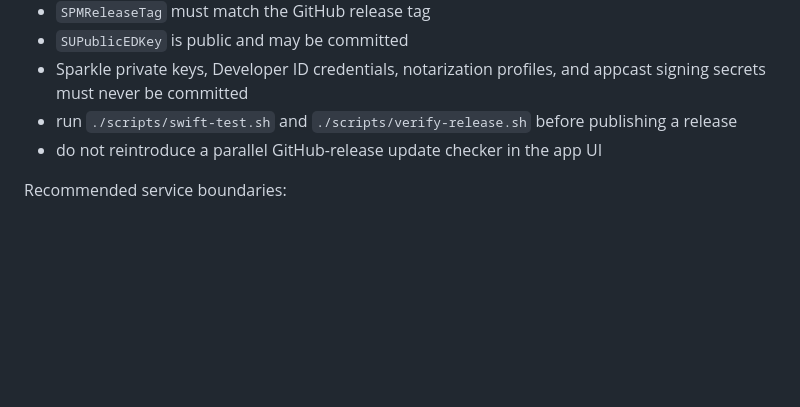
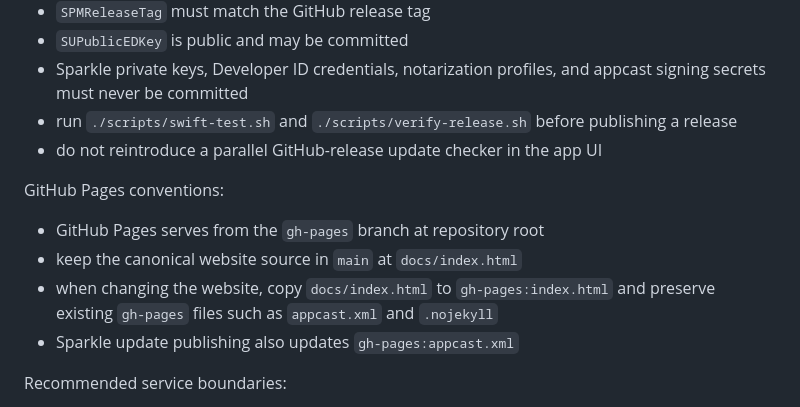
Before and after one commit to steveneely/simple-podcast-manager, a Markdown page: AGENTS.md, the part around the change. GitHub-like rendering; blank space fills up the shorter version.

Commit message:
docs: document github pages publishing branch

```diff
--- a/AGENTS.md
+++ b/AGENTS.md
@@ -88,6 +88,13 @@ Release/update conventions:
 - run `./scripts/swift-test.sh` and `./scripts/verify-release.sh` before publishing a release
 - do not reintroduce a parallel GitHub-release update checker in the app UI
 
+GitHub Pages conventions:
+
+- GitHub Pages serves from the `gh-pages` branch at repository root
+- keep the canonical website source in `main` at `docs/index.html`
+- when changing the website, copy `docs/index.html` to `gh-pages:index.html` and preserve existing `gh-pages` files such as `appcast.xml` and `.nojekyll`
+- Sparkle update publishing also updates `gh-pages:appcast.xml`
+
 Recommended service boundaries:
 
 - feed metadata should be resolved from RSS and applied to saved subscriptions
```
